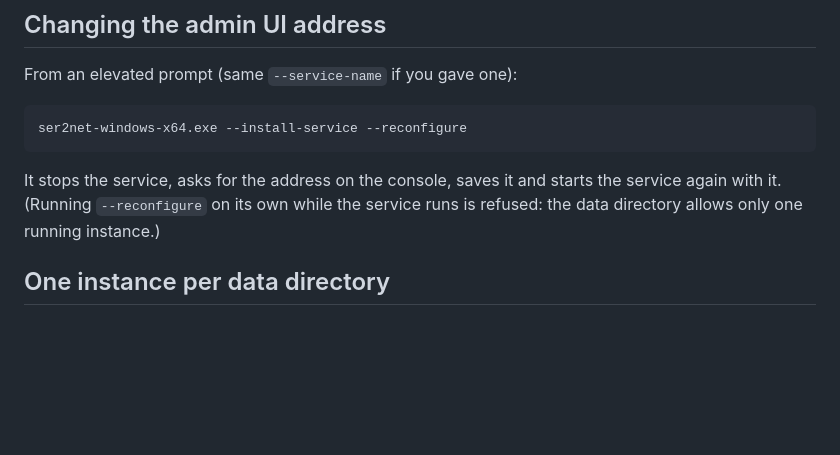
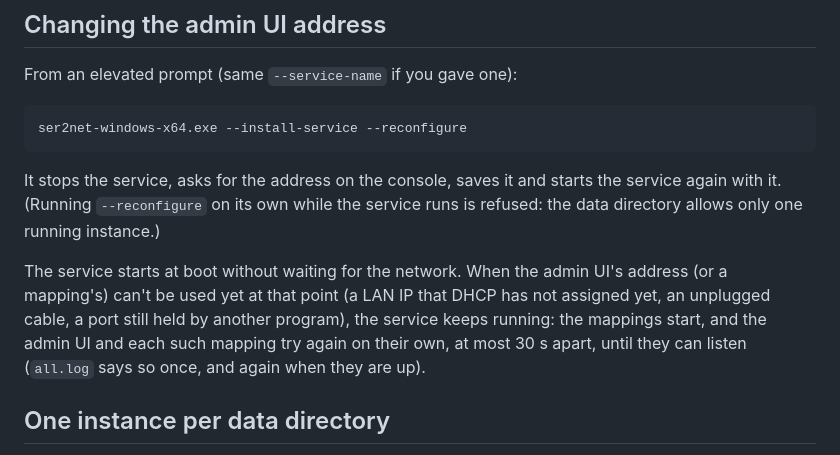
Before and after one commit to haliskilic/ser2net, a Markdown page: docs/WINDOWS.md, the part around the change. GitHub-like rendering; blank space fills up the shorter version.

```diff
--- a/docs/WINDOWS.md
+++ b/docs/WINDOWS.md
@@ -128,6 +128,12 @@ It stops the service, asks for the address on the console, saves it and starts t
 service again with it. (Running `--reconfigure` on its own while the service runs is
 refused: the data directory allows only one running instance.)
 
+The service starts at boot without waiting for the network. When the admin UI's address
+(or a mapping's) can't be used yet at that point (a LAN IP that DHCP has not assigned yet,
+an unplugged cable, a port still held by another program), the service keeps running: the
+mappings start, and the admin UI and each such mapping try again on their own, at most
+30 s apart, until they can listen (`all.log` says so once, and again when they are up).
+
 ## One instance per data directory
 
 ser2net locks its data directory (`ser2net.lock`) while it runs, so a second instance on
```
Also changed, not shown: docs/DOCKER.md (+3 -1 lines).
